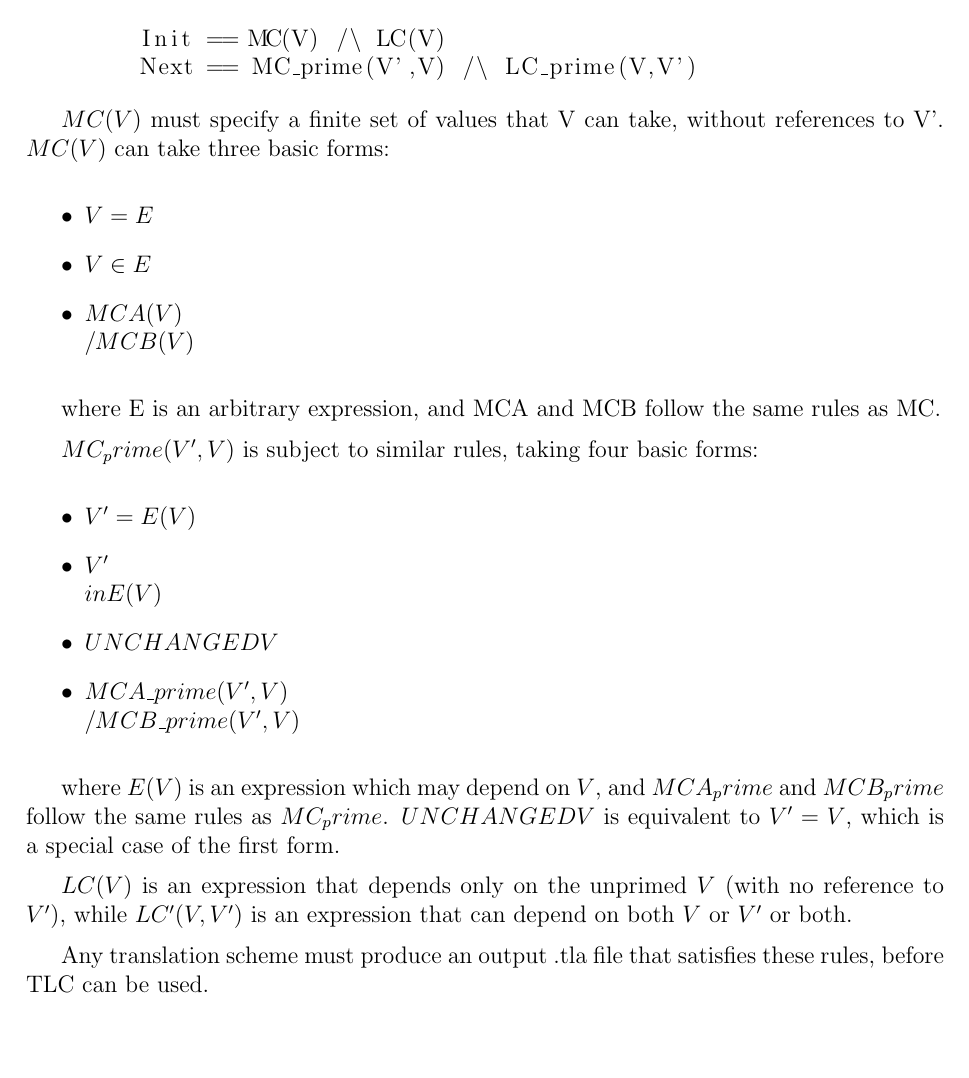
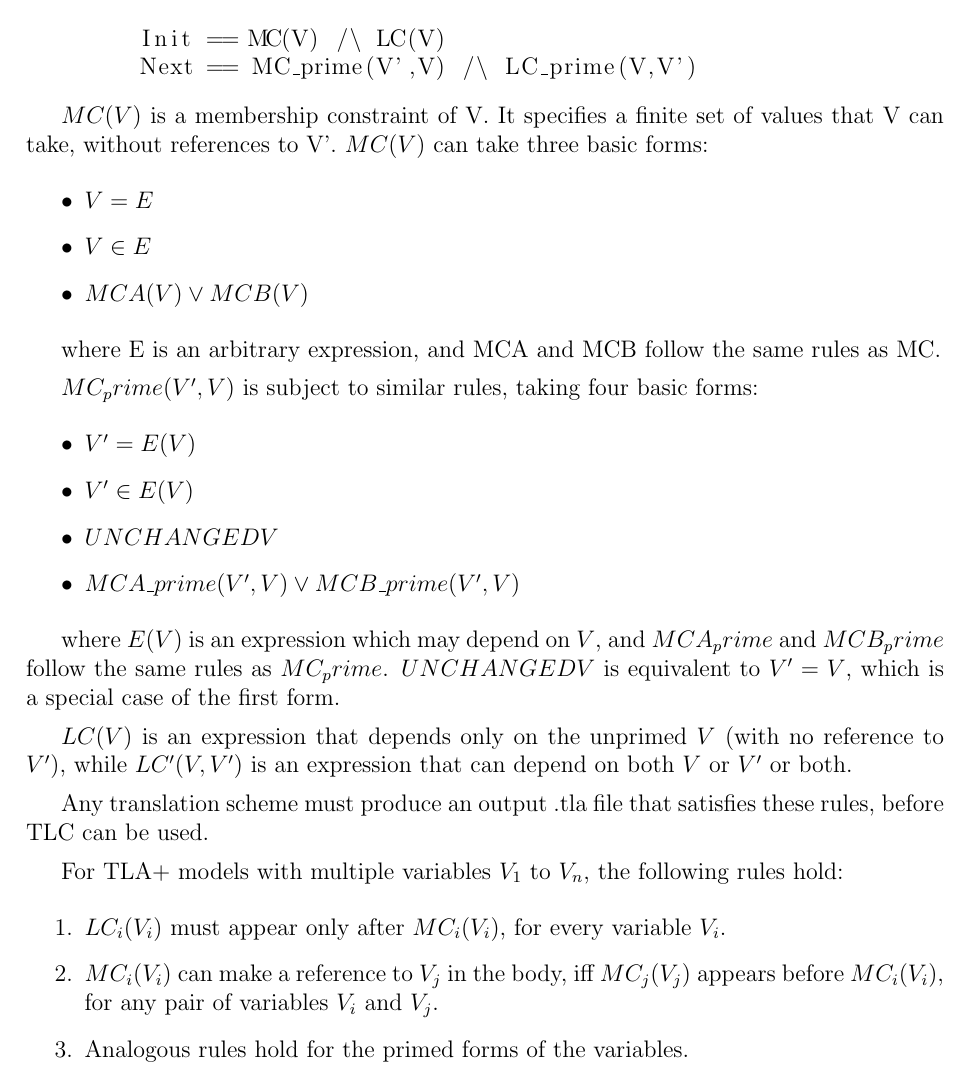
Before and after one commit to MathewKJ2048/MMATH-thesis, a LaTeX thesis (thesis/uw-ethesis.tex, which reads background/membership_rules_tlc.tex): part of page 18 of 37, cut so that both start at the same text, the shorter picture padded with empty space. Compiled offline with pdfLaTeX.

Commit message:
no message

```diff
--- a/background/membership_rules_tlc.tex
+++ b/background/membership_rules_tlc.tex
@@ -10,12 +10,12 @@
 
 \end{lstlisting}
 
-$MC(V)$ must specify a finite set of values that V can take, without references to V'. $MC(V)$ can take three basic forms:
+$MC(V)$ is a membership constraint of V. It specifies a finite set of values that V can take, without references to V'. $MC(V)$ can take three basic forms:
 
 \begin{itemize}
 	\item $V = E$
 	\item $V \in E$
-	\item $MCA(V) \\/ MCB(V)$
+	\item $MCA(V) \lor MCB(V)$
 \end{itemize}
 
 where E is an arbitrary expression, and MCA and MCB follow the same rules as MC.
@@ -24,9 +24,9 @@
 
 \begin{itemize}
 	\item $V' = E(V)$
-	\item $V' \\ in E(V)$
+	\item $V' \in E(V)$
 	\item $UNCHANGED V$
-	\item $MCA\_prime(V',V) \\/ MCB\_prime(V',V)$
+	\item $MCA\_prime(V',V) \lor MCB\_prime(V',V)$
 \end{itemize}
 
 where $E(V)$ is an expression which may depend on $V$, and $MCA_prime$ and $MCB_prime$ follow the same rules as $MC_prime$. $UNCHANGED V$ is equivalent to $V' = V$, which is a special case of the first form.
@@ -34,3 +34,12 @@
 $LC(V)$ is an expression that depends only on the unprimed $V$ (with no reference to $V'$), while $LC'(V,V')$ is an expression that can depend on both $V$ or $V'$ or both.
 
 Any translation scheme must produce an output .tla file that satisfies these rules, before TLC can be used.
+
+
+For TLA+ models with multiple variables $V_1$ to $V_n$, the following rules hold:
+
+\begin{enumerate}
+	\item $LC_i(V_i)$ must appear only after $MC_i(V_i)$, for every variable $V_i$.
+	\item $MC_i(V_i)$ can make a reference to $V_j$ in the body, iff $MC_j(V_j)$ appears before $MC_i(V_i)$, for any pair of variables $V_i$ and $V_j$.
+	\item Analogous rules hold for the primed forms of the variables.
+\end{enumerate}
```
